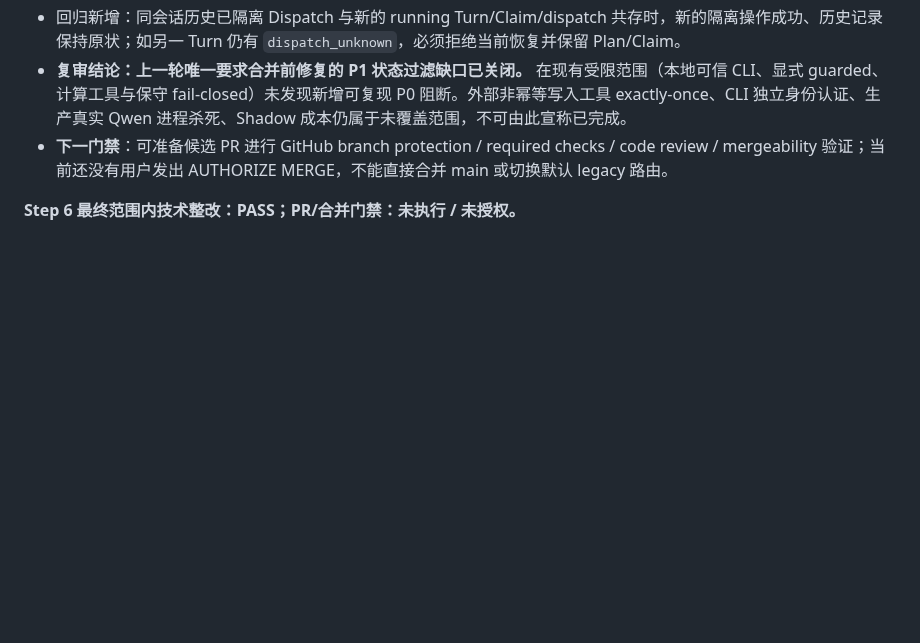
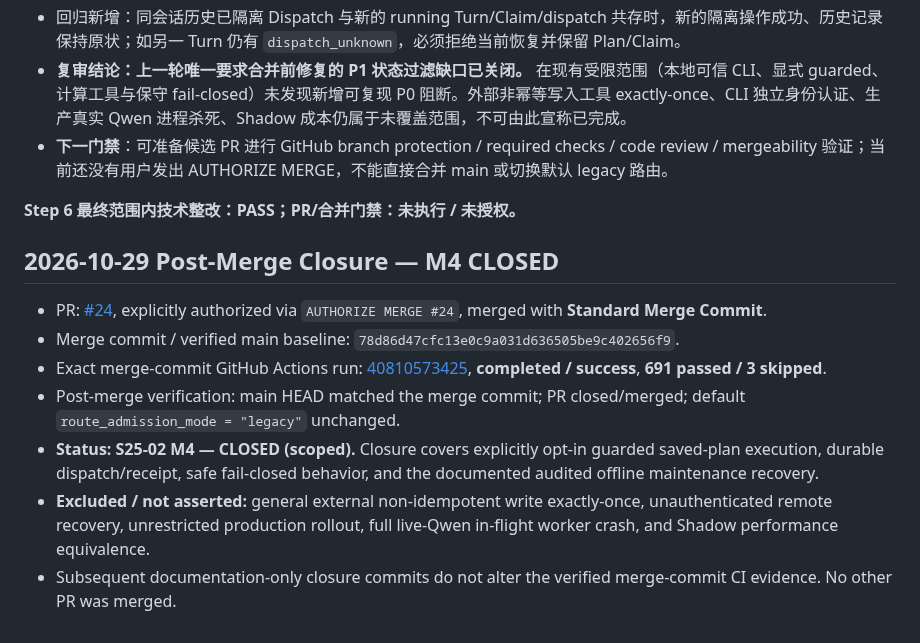
Before and after one commit to cxjchelsea/HealthAgent, a Markdown page: docs/S2.5/S25-02-M4-Step6-独立最终审查-20261029.md, the part around the change. GitHub-like rendering; blank space fills up the shorter version.

Commit message:
docs(s25-02): mark M4 CLOSED after successful main post-merge verification

```diff
--- a/docs/S2.5/S25-02-M4-Step6-独立最终审查-20261029.md
+++ b/docs/S2.5/S25-02-M4-Step6-独立最终审查-20261029.md
@@ -43,3 +43,14 @@
 - **下一门禁**：可准备候选 PR 进行 GitHub branch protection / required checks / code review / mergeability 验证；当前还没有用户发出 AUTHORIZE MERGE，不能直接合并 main 或切换默认 legacy 路由。
 
 **Step 6 最终范围内技术整改：PASS；PR/合并门禁：未执行 / 未授权。**
+
+
+## 2026-10-29 Post-Merge Closure — M4 CLOSED
+
+- PR: [#24](https://github.com/cxjchelsea/HealthAgent/pull/24), explicitly authorized via `AUTHORIZE MERGE #24`, merged with **Standard Merge Commit**.
+- Merge commit / verified main baseline: `78d86d47cfc13e0c9a031d636505be9c402656f9`.
+- Exact merge-commit GitHub Actions run: [40810573425](https://github.com/cxjchelsea/HealthAgent/actions/runs/40810573425), **completed / success**, **691 passed / 3 skipped**.
+- Post-merge verification: main HEAD matched the merge commit; PR closed/merged; default `route_admission_mode = "legacy"` unchanged.
+- **Status: S25-02 M4 — CLOSED (scoped).** Closure covers explicitly opt-in guarded saved-plan execution, durable dispatch/receipt, safe fail-closed behavior, and the documented audited offline maintenance recovery.
+- **Excluded / not asserted:** general external non-idempotent write exactly-once, unauthenticated remote recovery, unrestricted production rollout, full live-Qwen in-flight worker crash, and Shadow performance equivalence.
+- Subsequent documentation-only closure commits do not alter the verified merge-commit CI evidence. No other PR was merged.
```
